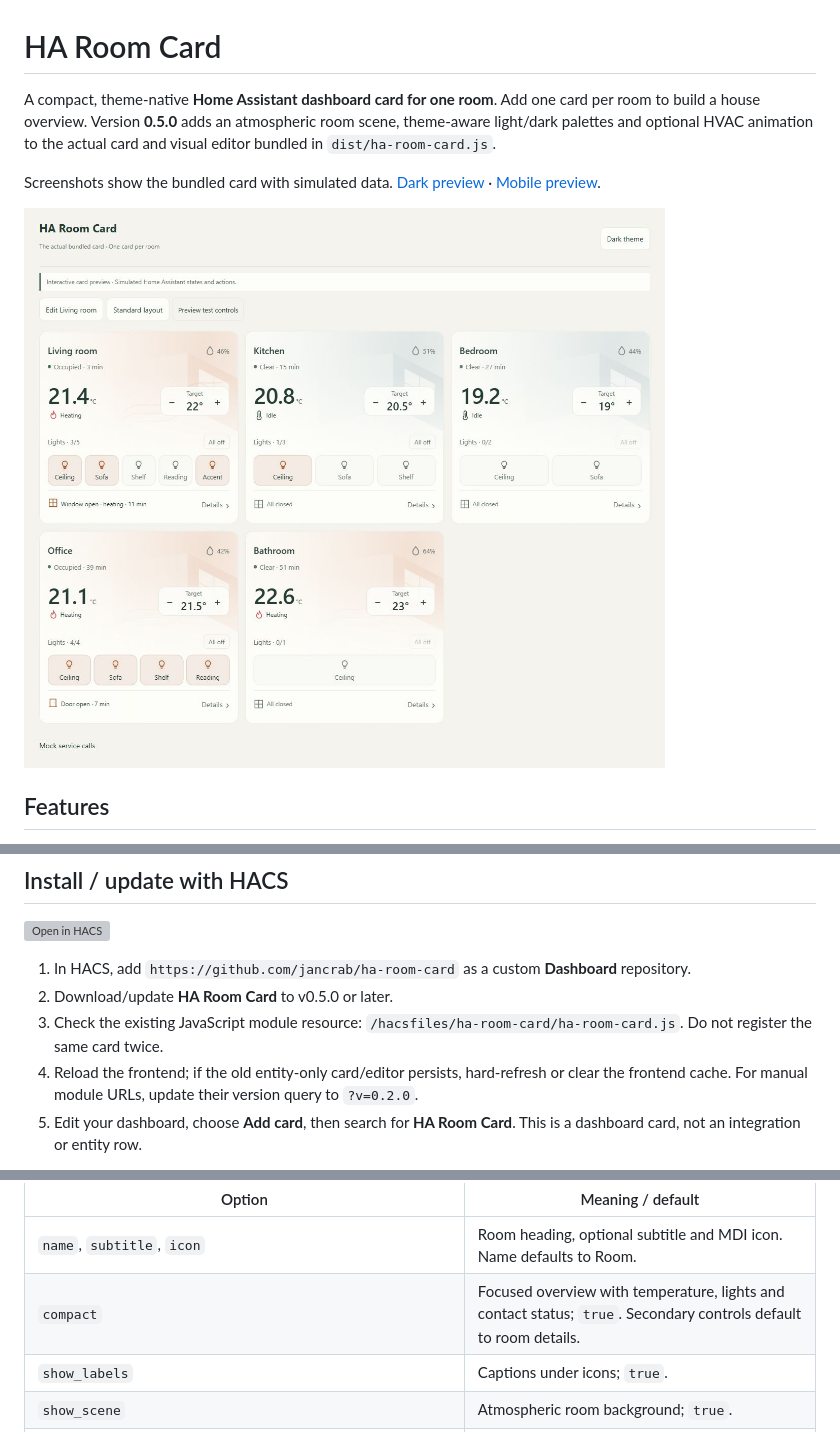
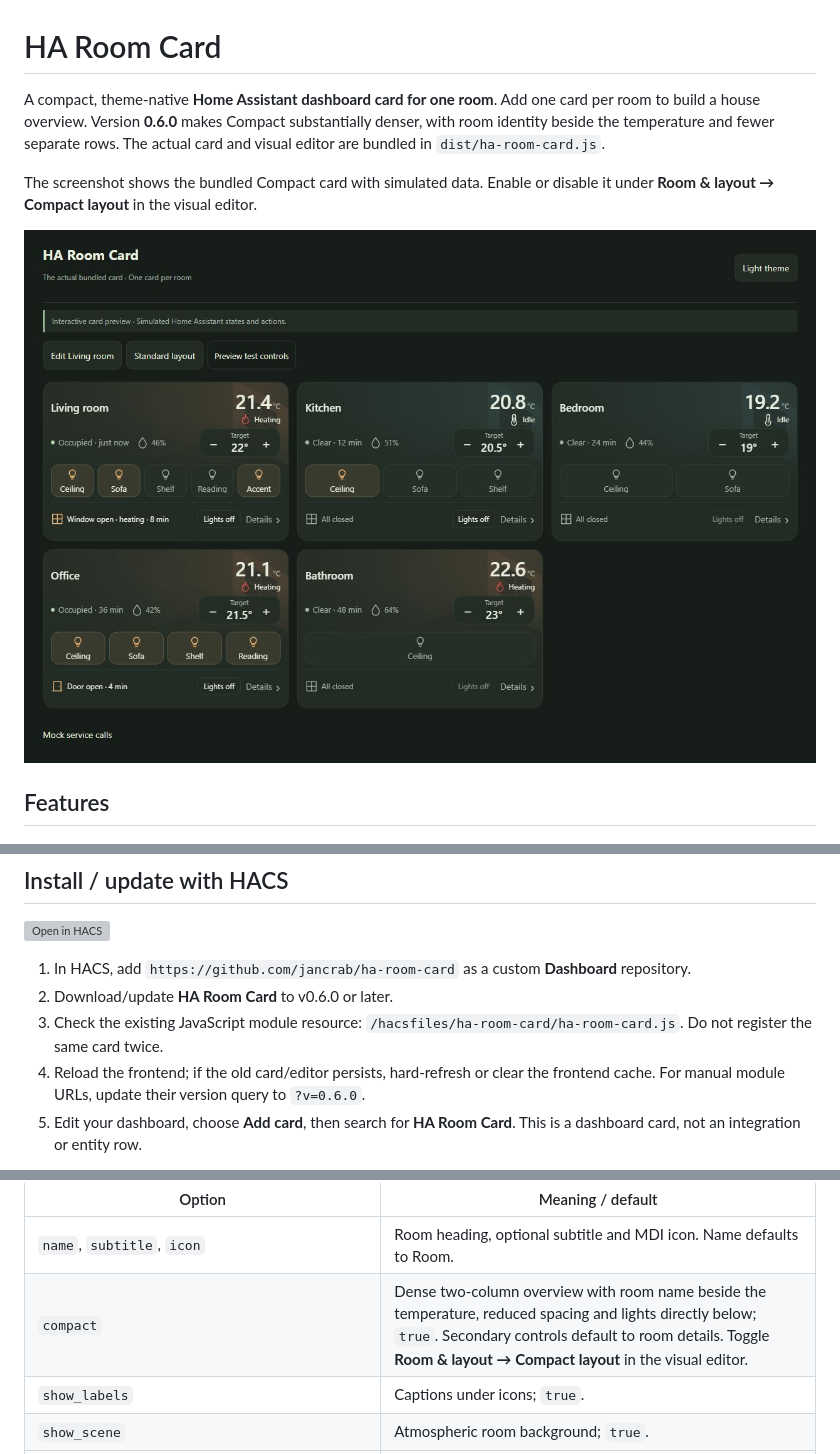
Before and after one commit to jancrab/ha-room-card, a Markdown page: README.md, 3 parts joined by grey strips. Rendered like a GitHub page; pictures changed too: demo/ha-dense-compact.png (added); grey boxes are pictures that could not be loaded.

Commit message:
Release v0.6.0 with a denser optional compact layout

```diff
--- a/README.md
+++ b/README.md
@@ -1,10 +1,10 @@
 # HA Room Card
 
-A compact, theme-native **Home Assistant dashboard card for one room**. Add one card per room to build a house overview. Version **0.5.0** adds an atmospheric room scene, theme-aware light/dark palettes and optional HVAC animation to the actual card and visual editor bundled in `dist/ha-room-card.js`.
+A compact, theme-native **Home Assistant dashboard card for one room**. Add one card per room to build a house overview. Version **0.6.0** makes Compact substantially denser, with room identity beside the temperature and fewer separate rows. The actual card and visual editor are bundled in `dist/ha-room-card.js`.
 
-Screenshots show the bundled card with simulated data. [Dark preview](demo/ha-preview-dark.png) · [Mobile preview](demo/ha-compact-mobile.png).
+The screenshot shows the bundled Compact card with simulated data. Enable or disable it under **Room & layout → Compact layout** in the visual editor.
 
-![Built room card](demo/ha-preview.png)
+![Compact room card](demo/ha-dense-compact.png)
 
 ## Features
 
@@ -22,9 +22,9 @@ Screenshots show the bundled card with simulated data. [Dark preview](demo/ha-pr
 [![Open in HACS](https://my.home-assistant.io/badges/hacs_repository.svg)](https://my.home-assistant.io/redirect/hacs_repository/?owner=jancrab&repository=ha-room-card&category=plugin)
 
 1. In HACS, add `https://github.com/jancrab/ha-room-card` as a custom **Dashboard** repository.
-2. Download/update **HA Room Card** to v0.5.0 or later.
+2. Download/update **HA Room Card** to v0.6.0 or later.
 3. Check the existing JavaScript module resource: `/hacsfiles/ha-room-card/ha-room-card.js`. Do not register the same card twice.
-4. Reload the frontend; if the old entity-only card/editor persists, hard-refresh or clear the frontend cache. For manual module URLs, update their version query to `?v=0.2.0`.
+4. Reload the frontend; if the old card/editor persists, hard-refresh or clear the frontend cache. For manual module URLs, update their version query to `?v=0.6.0`.
 5. Edit your dashboard, choose **Add card**, then search for **HA Room Card**. This is a dashboard card, not an integration or entity row.
 
 Open the visual editor to select entities. Sections include Room & layout, Temperature & presence, Lights, Window & door contacts, Scenes, Devices and Automations. Under **Customize selected entities**, each selected item can be hidden or given its own label/icon. No YAML is required for normal configuration.
@@ -101,7 +101,7 @@ Every section is optional. Replace the example IDs with your own entities. Light
 | Option | Meaning / default |
 | --- | --- |
 | `name`, `subtitle`, `icon` | Room heading, optional subtitle and MDI icon. Name defaults to Room. |
-| `compact` | Focused overview with temperature, lights and contact status; `true`. Secondary controls default to room details. |
+| `compact` | Dense two-column overview with room name beside the temperature, reduced spacing and lights directly below; `true`. Secondary controls default to room details. Toggle **Room & layout → Compact layout** in the visual editor. |
 | `show_labels` | Captions under icons; `true`. |
 | `show_scene` | Atmospheric room background; `true`. |
 | `animate_scene` | Animate confirmed heating/cooling when visible and motion is permitted; `true`. |
```
Also changed, not shown: other parts of README.md (+1 -1 lines), CHANGELOG.md (+6 -0 lines), docs/releases/v0.6.0.md (added, +16 -0 lines), docs/working-guide.md (+2 -0 lines), 6 other files.
